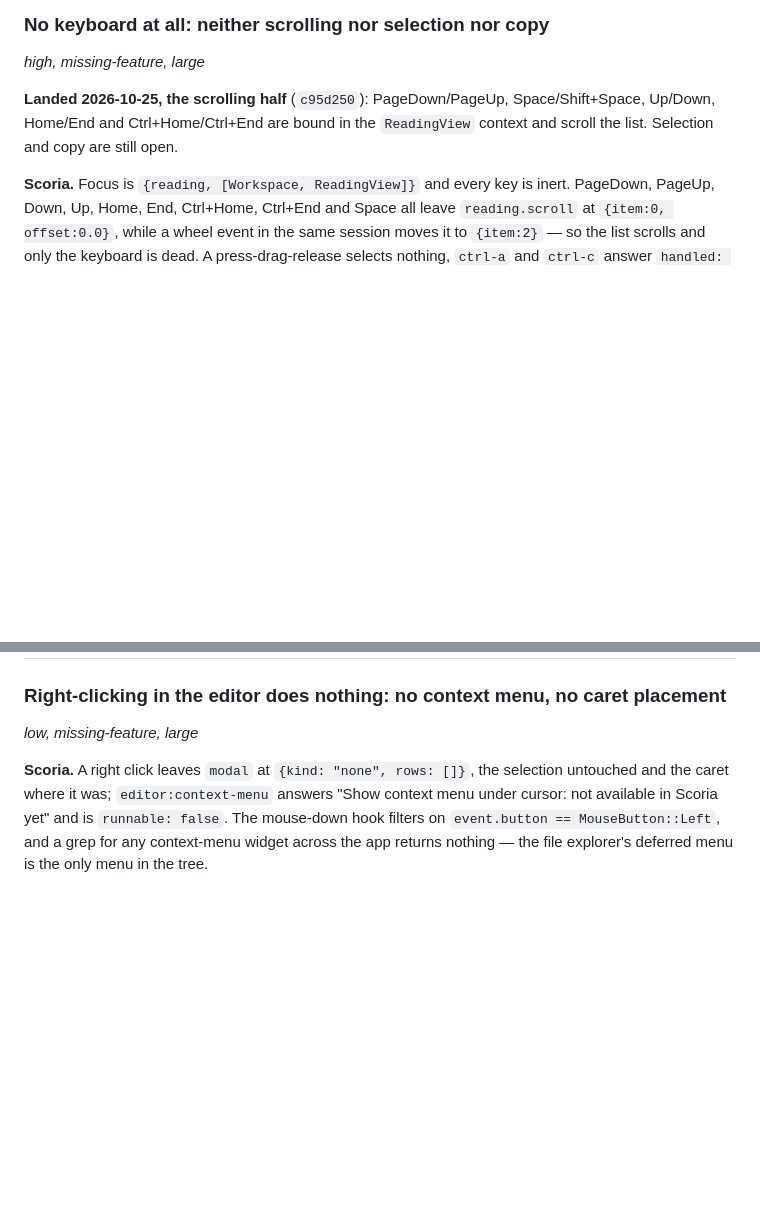
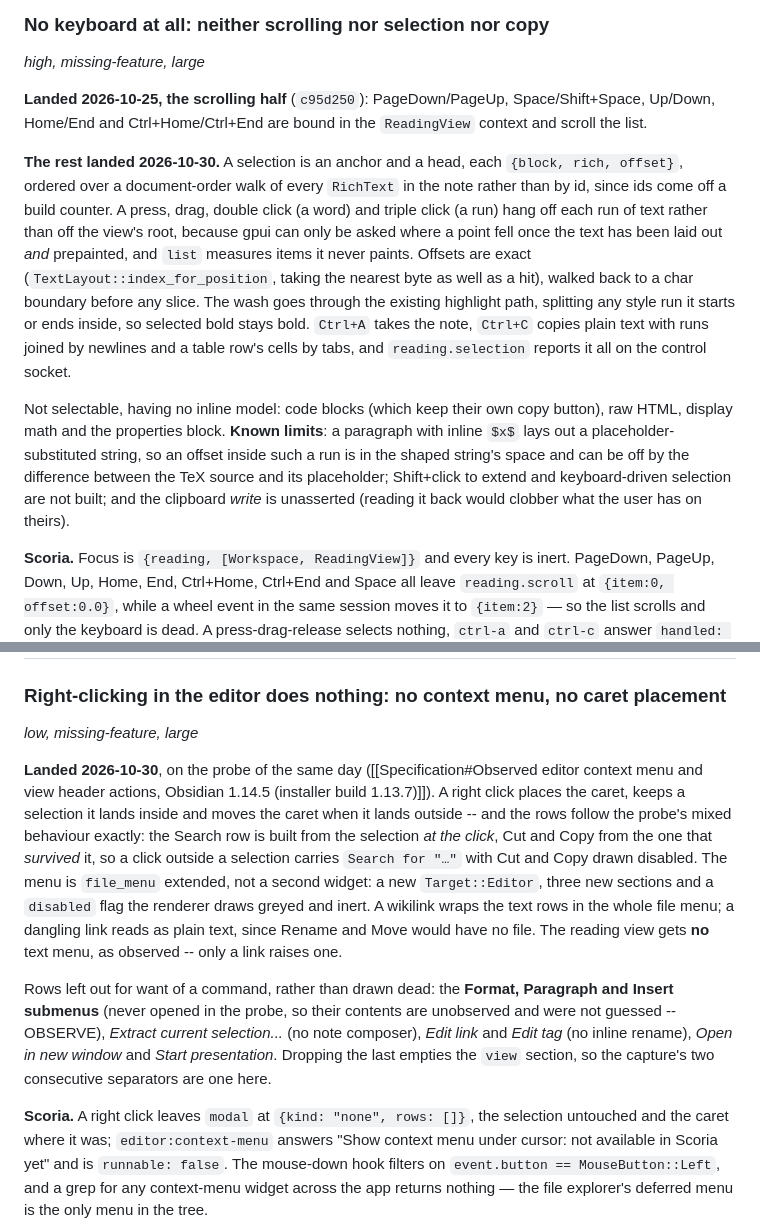
Before and after one commit to ragtux/Scoria, a Markdown page: docs/scoria/UI parity backlog.md, 2 parts joined by grey strips. Rendered like a GitHub page; blank space fills up the shorter version.

Commit message:
Mark the reading view's selection and the editor's context menu landed
Co-Authored-By: Claude Opus 5 (1M context) <noreply@anthropic.com>

```diff
--- a/docs/scoria/UI parity backlog.md
+++ b/docs/scoria/UI parity backlog.md
@@ -466,7 +466,28 @@ a definition resolves to that block rather than past the end.
 
 *high, missing-feature, large*
 
-**Landed 2026-10-25, the scrolling half** (`c95d250`): PageDown/PageUp, Space/Shift+Space, Up/Down, Home/End and Ctrl+Home/Ctrl+End are bound in the `ReadingView` context and scroll the list. Selection and copy are still open.
+**Landed 2026-10-25, the scrolling half** (`c95d250`): PageDown/PageUp, Space/Shift+Space, Up/Down, Home/End and Ctrl+Home/Ctrl+End are bound in the `ReadingView` context and scroll the list.
+
+**The rest landed 2026-10-30.** A selection is an anchor and a head, each
+`{block, rich, offset}`, ordered over a document-order walk of every `RichText`
+in the note rather than by id, since ids come off a build counter. A press,
+drag, double click (a word) and triple click (a run) hang off each run of text
+rather than off the view's root, because gpui can only be asked where a point
+fell once the text has been laid out *and* prepainted, and `list` measures items
+it never paints. Offsets are exact (`TextLayout::index_for_position`, taking the
+nearest byte as well as a hit), walked back to a char boundary before any slice.
+The wash goes through the existing highlight path, splitting any style run it
+starts or ends inside, so selected bold stays bold. `Ctrl+A` takes the note,
+`Ctrl+C` copies plain text with runs joined by newlines and a table row's cells
+by tabs, and `reading.selection` reports it all on the control socket.
+
+Not selectable, having no inline model: code blocks (which keep their own copy
+button), raw HTML, display math and the properties block. **Known limits**: a
+paragraph with inline `$x$` lays out a placeholder-substituted string, so an
+offset inside such a run is in the shaped string's space and can be off by the
+difference between the TeX source and its placeholder; Shift+click to extend and
+keyboard-driven selection are not built; and the clipboard *write* is unasserted
+(reading it back would clobber what the user has on theirs).
 
 **Scoria.** Focus is `{reading, [Workspace, ReadingView]}` and every key is inert. PageDown,
 PageUp, Down, Up, Home, End, Ctrl+Home, Ctrl+End and Space all leave `reading.scroll` at
@@ -1414,6 +1435,26 @@ arguably better as it is — decide it deliberately rather than by accident.
 ### Right-clicking in the editor does nothing: no context menu, no caret placement
 
 *low, missing-feature, large*
+
+**Landed 2026-10-30**, on the probe of the same day
+([[Specification#Observed editor context menu and view header actions, Obsidian 1.14.5 (installer build 1.13.7)]]).
+A right click places the caret, keeps a selection it lands inside and moves the
+caret when it lands outside -- and the rows follow the probe's mixed behaviour
+exactly: the Search row is built from the selection *at the click*, Cut and Copy
+from the one that *survived* it, so a click outside a selection carries
+`Search for "…"` with Cut and Copy drawn disabled. The menu is `file_menu`
+extended, not a second widget: a new `Target::Editor`, three new sections and a
+`disabled` flag the renderer draws greyed and inert. A wikilink wraps the text
+rows in the whole file menu; a dangling link reads as plain text, since Rename
+and Move would have no file. The reading view gets **no** text menu, as
+observed -- only a link raises one.
+
+Rows left out for want of a command, rather than drawn dead: the **Format,
+Paragraph and Insert submenus** (never opened in the probe, so their contents
+are unobserved and were not guessed -- OBSERVE), *Extract current selection...*
+(no note composer), *Edit link* and *Edit tag* (no inline rename), *Open in new
+window* and *Start presentation*. Dropping the last empties the `view` section,
+so the capture's two consecutive separators are one here.
 
 **Scoria.** A right click leaves `modal` at `{kind: "none", rows: []}`, the selection untouched and
 the caret where it was; `editor:context-menu` answers "Show context menu under cursor: not available
```
